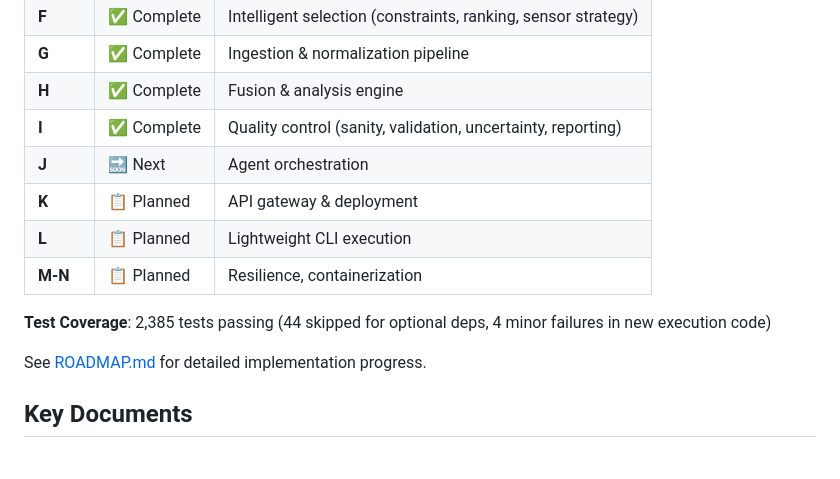
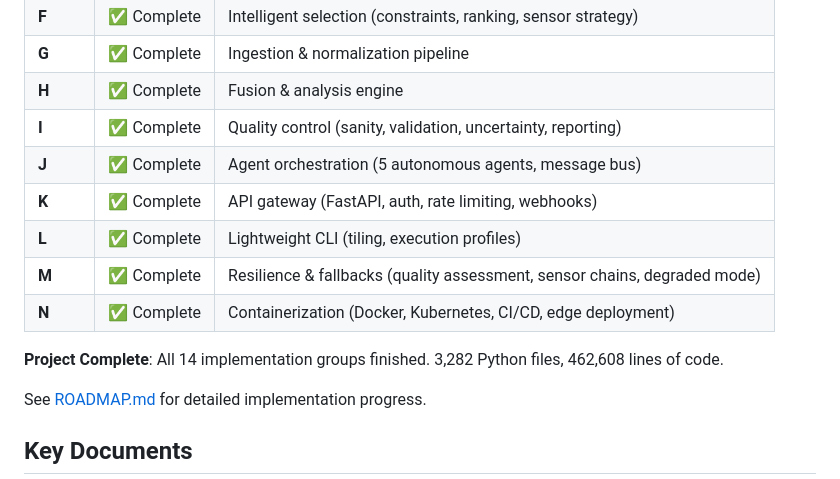
Before and after one commit to gpriceless/firstlight, a Markdown page: README.md, the part around the change. GitHub-like rendering; blank space fills up the shorter version.

Commit message:
Update README with final project status - all groups complete
All 14 implementation groups (A-N) are now finished:
- 3,282 Python files
- 462,608 lines of code
- Bug fixes, agent orchestration, API gateway, CLI, resilience, containerization

Co-Authored-By: Claude Opus 4.5 <noreply@anthropic.com>

```diff
--- a/README.md
+++ b/README.md
@@ -122,12 +122,13 @@ PYTHONPATH=. .venv/bin/pytest tests/ -v
 | **G** | ✅ Complete | Ingestion & normalization pipeline |
 | **H** | ✅ Complete | Fusion & analysis engine |
 | **I** | ✅ Complete | Quality control (sanity, validation, uncertainty, reporting) |
-| **J** | 🔜 Next | Agent orchestration |
-| **K** | 📋 Planned | API gateway & deployment |
-| **L** | 📋 Planned | Lightweight CLI execution |
-| **M-N** | 📋 Planned | Resilience, containerization |
+| **J** | ✅ Complete | Agent orchestration (5 autonomous agents, message bus) |
+| **K** | ✅ Complete | API gateway (FastAPI, auth, rate limiting, webhooks) |
+| **L** | ✅ Complete | Lightweight CLI (tiling, execution profiles) |
+| **M** | ✅ Complete | Resilience & fallbacks (quality assessment, sensor chains, degraded mode) |
+| **N** | ✅ Complete | Containerization (Docker, Kubernetes, CI/CD, edge deployment) |
 
-**Test Coverage**: 2,385 tests passing (44 skipped for optional deps, 4 minor failures in new execution code)
+**Project Complete**: All 14 implementation groups finished. 3,282 Python files, 462,608 lines of code.
 
 See [ROADMAP.md](ROADMAP.md) for detailed implementation progress.
 
```
